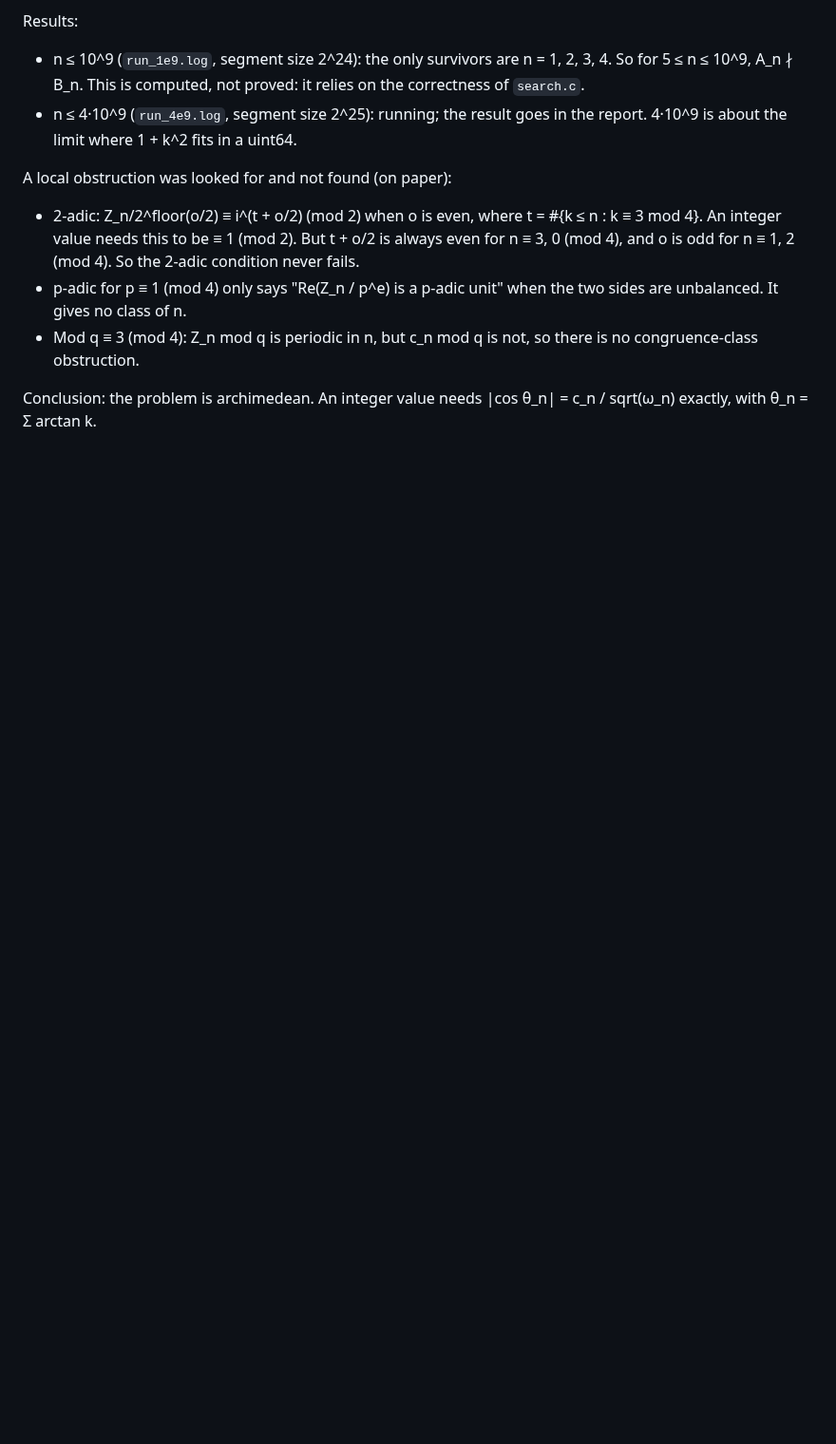
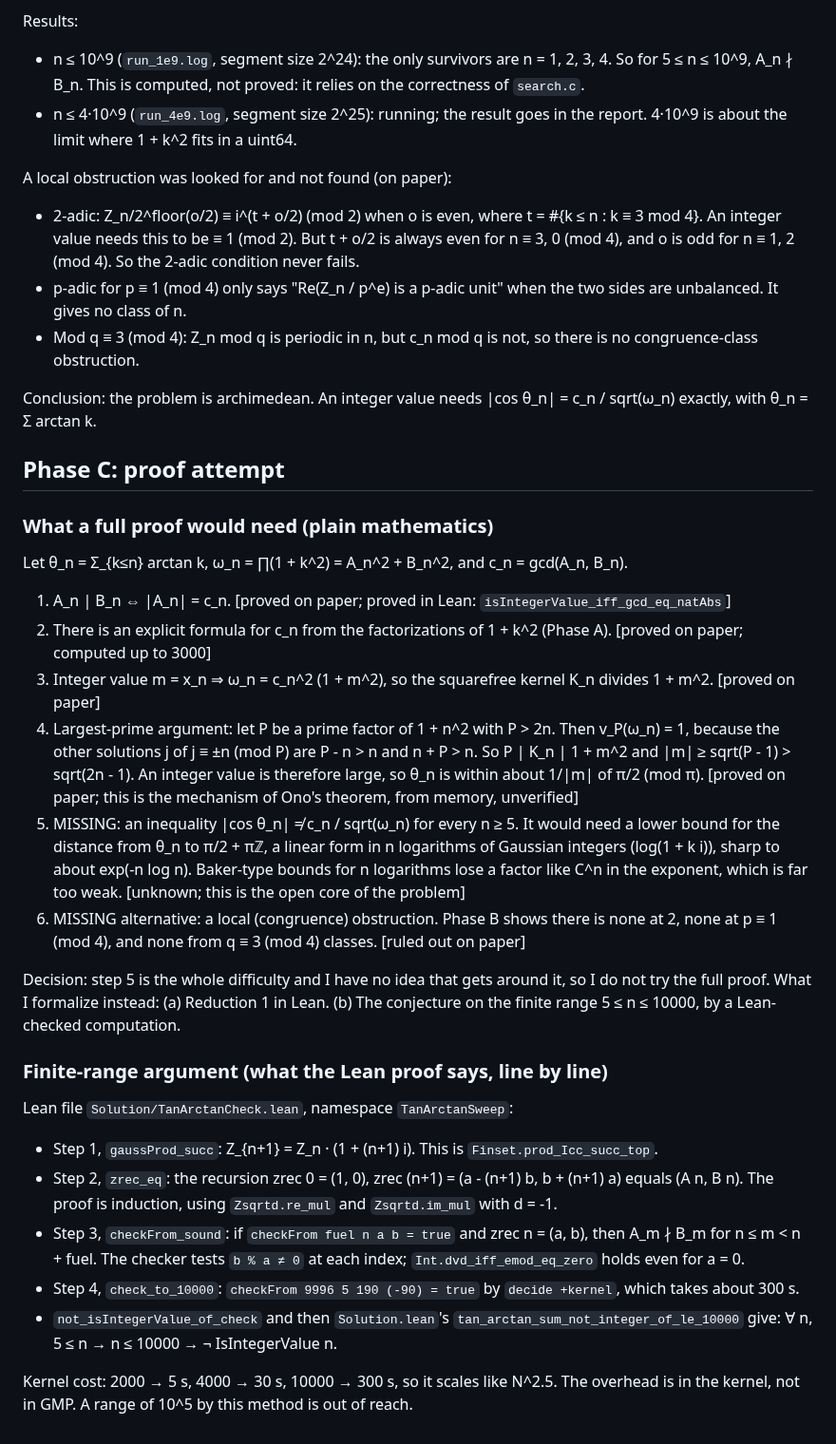
Before and after one commit to danielpuri1901/erdos-lean-formalization, a Markdown page: sweep/tanarctan/NOTES.md, the part around the change. Shown at 95% size. GitHub-like rendering; blank space fills up the shorter version.

Commit message:
sweep(tanarctan): phase C notes
Claude-Session: https://claude.ai/code/session_01RrupiiSSGNbR4s8QuhCM3Y

```diff
--- a/sweep/tanarctan/NOTES.md
+++ b/sweep/tanarctan/NOTES.md
@@ -94,3 +94,41 @@ A local obstruction was looked for and not found (on paper):
 
 Conclusion: the problem is archimedean.
 An integer value needs |cos θ_n| = c_n / sqrt(ω_n) exactly, with θ_n = Σ arctan k.
+
+## Phase C: proof attempt
+
+### What a full proof would need (plain mathematics)
+
+Let θ_n = Σ_{k≤n} arctan k, ω_n = ∏(1 + k^2) = A_n^2 + B_n^2, and c_n = gcd(A_n, B_n).
+1. A_n | B_n ⇔ |A_n| = c_n. [proved on paper; proved in Lean: `isIntegerValue_iff_gcd_eq_natAbs`]
+2. There is an explicit formula for c_n from the factorizations of 1 + k^2 (Phase A). [proved on paper; computed up to 3000]
+3. Integer value m = x_n ⇒ ω_n = c_n^2 (1 + m^2), so the squarefree kernel K_n divides 1 + m^2. [proved on paper]
+4. Largest-prime argument: let P be a prime factor of 1 + n^2 with P > 2n.
+   Then v_P(ω_n) = 1, because the other solutions j of j ≡ ±n (mod P) are P - n > n and n + P > n.
+   So P | K_n | 1 + m^2 and |m| ≥ sqrt(P - 1) > sqrt(2n - 1).
+   An integer value is therefore large, so θ_n is within about 1/|m| of π/2 (mod π). [proved on paper; this is the mechanism of Ono's theorem, from memory, unverified]
+5. MISSING: an inequality |cos θ_n| ≠ c_n / sqrt(ω_n) for every n ≥ 5.
+   It would need a lower bound for the distance from θ_n to π/2 + πℤ, a linear form in n logarithms of Gaussian integers (log(1 + k i)), sharp to about exp(-n log n).
+   Baker-type bounds for n logarithms lose a factor like C^n in the exponent, which is far too weak.
+   [unknown; this is the open core of the problem]
+6. MISSING alternative: a local (congruence) obstruction. Phase B shows there is none at 2, none at p ≡ 1 (mod 4), and none from q ≡ 3 (mod 4) classes. [ruled out on paper]
+
+Decision: step 5 is the whole difficulty and I have no idea that gets around it, so I do not try the full proof.
+What I formalize instead:
+(a) Reduction 1 in Lean.
+(b) The conjecture on the finite range 5 ≤ n ≤ 10000, by a Lean-checked computation.
+
+### Finite-range argument (what the Lean proof says, line by line)
+
+Lean file `Solution/TanArctanCheck.lean`, namespace `TanArctanSweep`:
+- Step 1, `gaussProd_succ`: Z_{n+1} = Z_n · (1 + (n+1) i). This is `Finset.prod_Icc_succ_top`.
+- Step 2, `zrec_eq`: the recursion zrec 0 = (1, 0), zrec (n+1) = (a - (n+1) b, b + (n+1) a) equals (A n, B n).
+  The proof is induction, using `Zsqrtd.re_mul` and `Zsqrtd.im_mul` with d = -1.
+- Step 3, `checkFrom_sound`: if `checkFrom fuel n a b = true` and zrec n = (a, b), then A_m ∤ B_m for n ≤ m < n + fuel.
+  The checker tests `b % a ≠ 0` at each index; `Int.dvd_iff_emod_eq_zero` holds even for a = 0.
+- Step 4, `check_to_10000`: `checkFrom 9996 5 190 (-90) = true` by `decide +kernel`, which takes about 300 s.
+- `not_isIntegerValue_of_check` and then `Solution.lean`'s `tan_arctan_sum_not_integer_of_le_10000` give:
+  ∀ n, 5 ≤ n → n ≤ 10000 → ¬ IsIntegerValue n.
+
+Kernel cost: 2000 → 5 s, 4000 → 30 s, 10000 → 300 s, so it scales like N^2.5.
+The overhead is in the kernel, not in GMP. A range of 10^5 by this method is out of reach.
```
